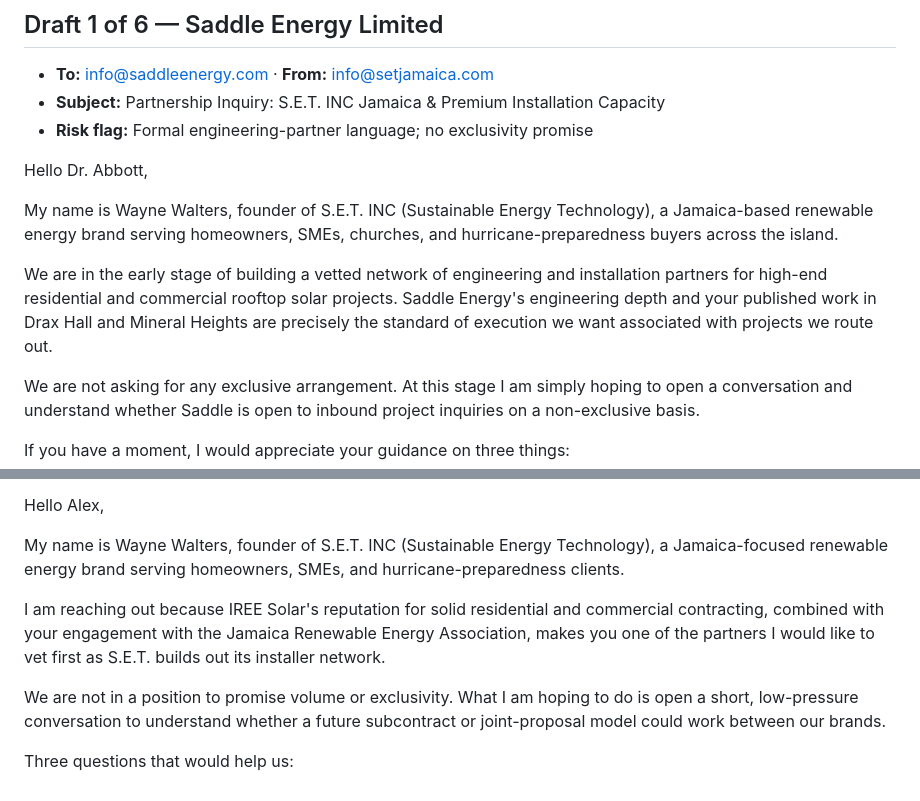
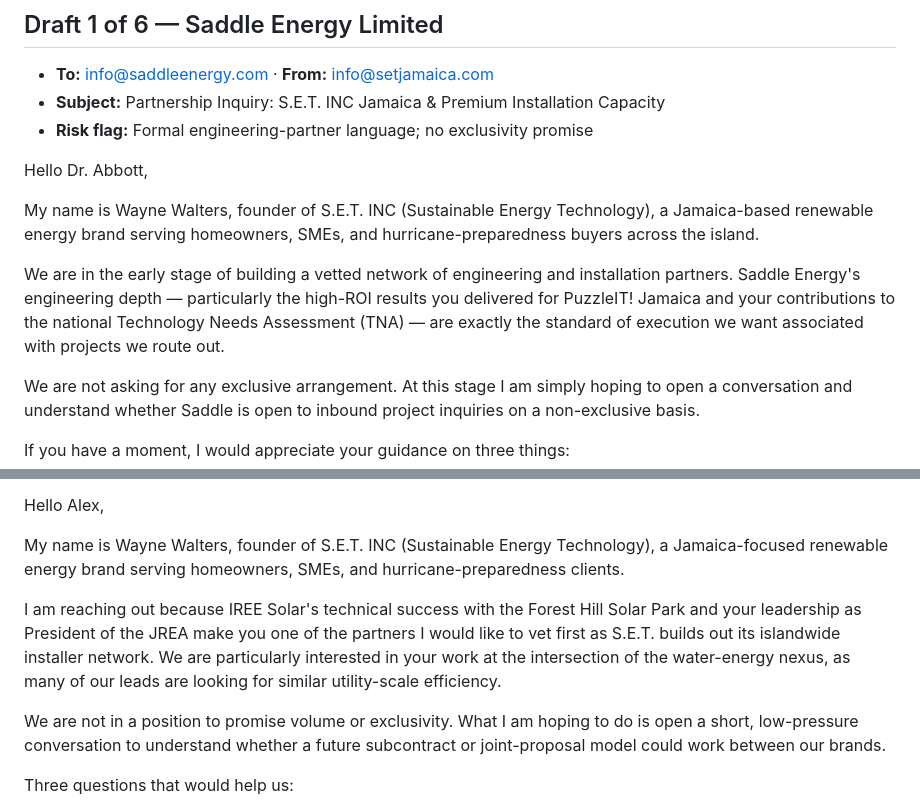
Before and after one commit to Jwatenterprises/JA-Sustainable-Energy-Technology-S.E.T, a Markdown page: BATCH-1-DRAFTS-HOLD-2026-05-28.md, 2 parts joined by grey strips. Rendered like a GitHub page.

Commit message:
feat: hyper-personalize Batch 1 outreach with 2026 project data

```diff
--- a/BATCH-1-DRAFTS-HOLD-2026-05-28.md
+++ b/BATCH-1-DRAFTS-HOLD-2026-05-28.md
@@ -34,9 +34,9 @@
 
 Hello Dr. Abbott,
 
-My name is Wayne Walters, founder of S.E.T. INC (Sustainable Energy Technology), a Jamaica-based renewable energy brand serving homeowners, SMEs, churches, and hurricane-preparedness buyers across the island.
+My name is Wayne Walters, founder of S.E.T. INC (Sustainable Energy Technology), a Jamaica-based renewable energy brand serving homeowners, SMEs, and hurricane-preparedness buyers across the island.
 
-We are in the early stage of building a vetted network of engineering and installation partners for high-end residential and commercial rooftop solar projects. Saddle Energy's engineering depth and your published work in Drax Hall and Mineral Heights are precisely the standard of execution we want associated with projects we route out.
+We are in the early stage of building a vetted network of engineering and installation partners. Saddle Energy's engineering depth — particularly the high-ROI results you delivered for PuzzleIT! Jamaica and your contributions to the national Technology Needs Assessment (TNA) — are exactly the standard of execution we want associated with projects we route out.
 
 We are not asking for any exclusive arrangement. At this stage I am simply hoping to open a conversation and understand whether Saddle is open to inbound project inquiries on a non-exclusive basis.
 
@@ -65,7 +65,7 @@ Hello Alex,
 
 My name is Wayne Walters, founder of S.E.T. INC (Sustainable Energy Technology), a Jamaica-focused renewable energy brand serving homeowners, SMEs, and hurricane-preparedness clients.
 
-I am reaching out because IREE Solar's reputation for solid residential and commercial contracting, combined with your engagement with the Jamaica Renewable Energy Association, makes you one of the partners I would like to vet first as S.E.T. builds out its installer network.
+I am reaching out because IREE Solar's technical success with the Forest Hill Solar Park and your leadership as President of the JREA make you one of the partners I would like to vet first as S.E.T. builds out its islandwide installer network. We are particularly interested in your work at the intersection of the water-energy nexus, as many of our leads are looking for similar utility-scale efficiency.
 
 We are not in a position to promise volume or exclusivity. What I am hoping to do is open a short, low-pressure conversation to understand whether a future subcontract or joint-proposal model could work between our brands.
 
```
